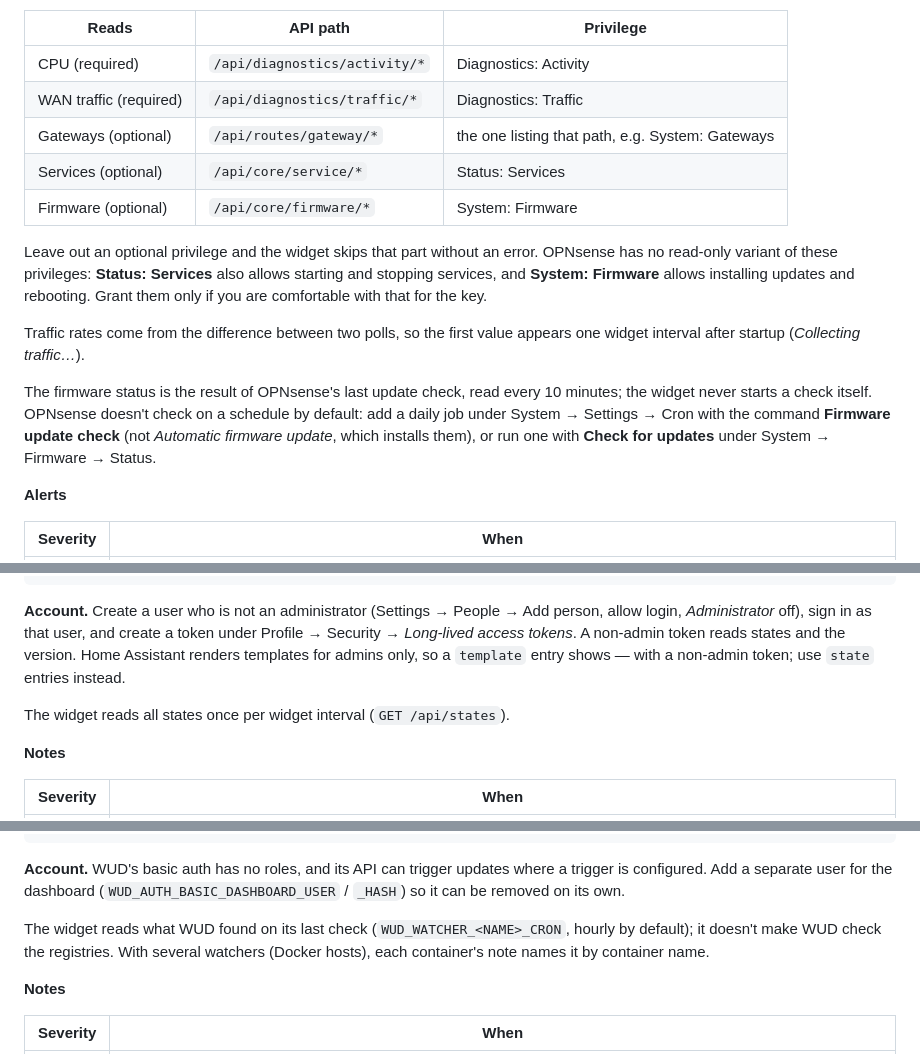
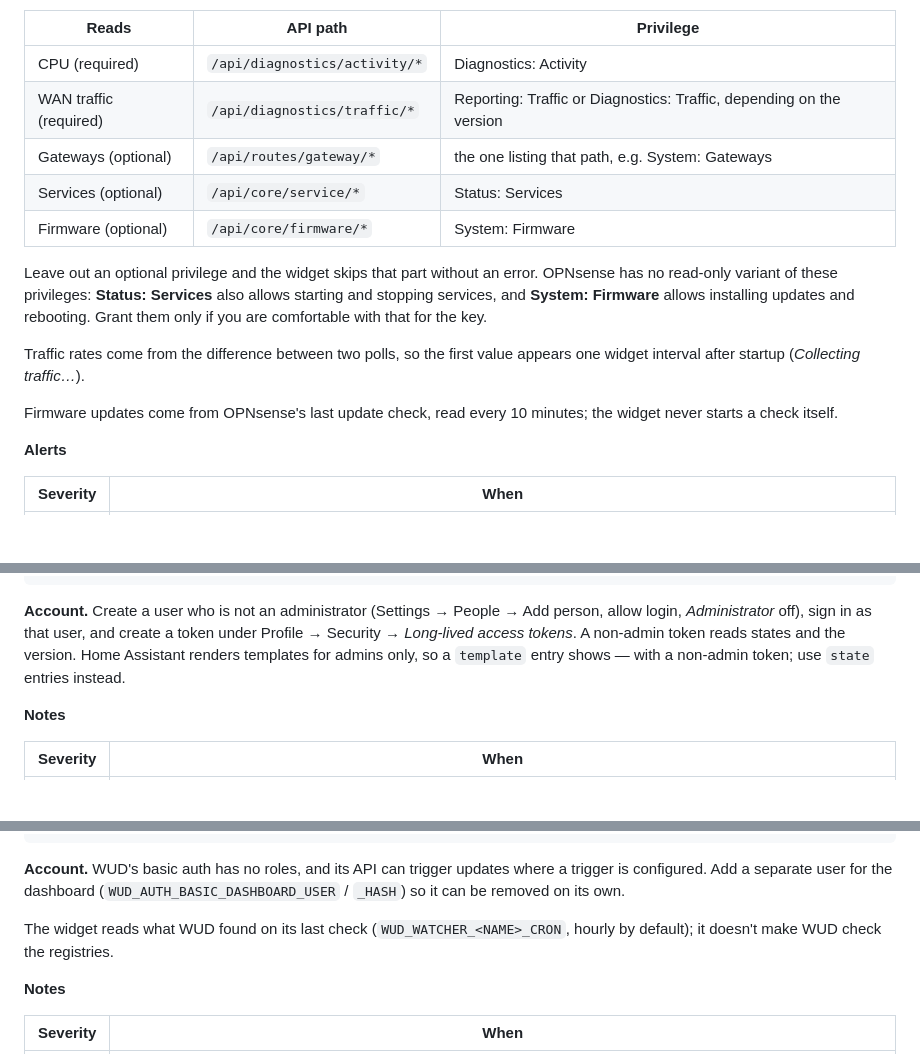
Before and after one commit to matthabjan/homelab-dashboard, a Markdown page: docs/integrations.md, 3 parts joined by grey strips. GitHub-like rendering; blank space fills up the shorter version.

```diff
--- a/docs/integrations.md
+++ b/docs/integrations.md
@@ -133,7 +133,7 @@ widget:
 | Reads | API path | Privilege |
 |---|---|---|
 | CPU (required) | `/api/diagnostics/activity/*` | Diagnostics: Activity |
-| WAN traffic (required) | `/api/diagnostics/traffic/*` | Diagnostics: Traffic |
+| WAN traffic (required) | `/api/diagnostics/traffic/*` | Reporting: Traffic or Diagnostics: Traffic, depending on the version |
 | Gateways (optional) | `/api/routes/gateway/*` | the one listing that path, e.g. System: Gateways |
 | Services (optional) | `/api/core/service/*` | Status: Services |
 | Firmware (optional) | `/api/core/firmware/*` | System: Firmware |
@@ -142,7 +142,7 @@ Leave out an optional privilege and the widget skips that part without an error.
 
 Traffic rates come from the difference between two polls, so the first value appears one widget interval after startup (*Collecting traffic…*).
 
-The firmware status is the result of OPNsense's last update check, read every 10 minutes; the widget never starts a check itself. OPNsense doesn't check on a schedule by default: add a daily job under System → Settings → Cron with the command **Firmware update check** (not *Automatic firmware update*, which installs them), or run one with **Check for updates** under System → Firmware → Status.
+Firmware updates come from OPNsense's last update check, read every 10 minutes; the widget never starts a check itself.
 
 **Alerts**
 
@@ -293,8 +293,6 @@ widget:
 
 **Account.** Create a user who is not an administrator (Settings → People → Add person, allow login, *Administrator* off), sign in as that user, and create a token under Profile → Security → *Long-lived access tokens*. A non-admin token reads states and the version. Home Assistant renders templates for admins only, so a `template` entry shows *—* with a non-admin token; use `state` entries instead.
 
-The widget reads all states once per widget interval (`GET /api/states`).
-
 **Notes**
 
 | Severity | When |
@@ -320,7 +318,7 @@ widget:
 
 **Account.** WUD's basic auth has no roles, and its API can trigger updates where a trigger is configured. Add a separate user for the dashboard (`WUD_AUTH_BASIC_DASHBOARD_USER` / `_HASH`) so it can be removed on its own.
 
-The widget reads what WUD found on its last check (`WUD_WATCHER_<NAME>_CRON`, hourly by default); it doesn't make WUD check the registries. With several watchers (Docker hosts), each container's note names it by container name.
+The widget reads what WUD found on its last check (`WUD_WATCHER_<NAME>_CRON`, hourly by default); it doesn't make WUD check the registries.
 
 **Notes**
 
```
Also changed, not shown: README.md (+3 -3 lines), docs/deployment.md (+4 -2 lines), docs/screenshots/desktop-dark.png, docs/screenshots/desktop-light.png, docs/screenshots/phones.png.
